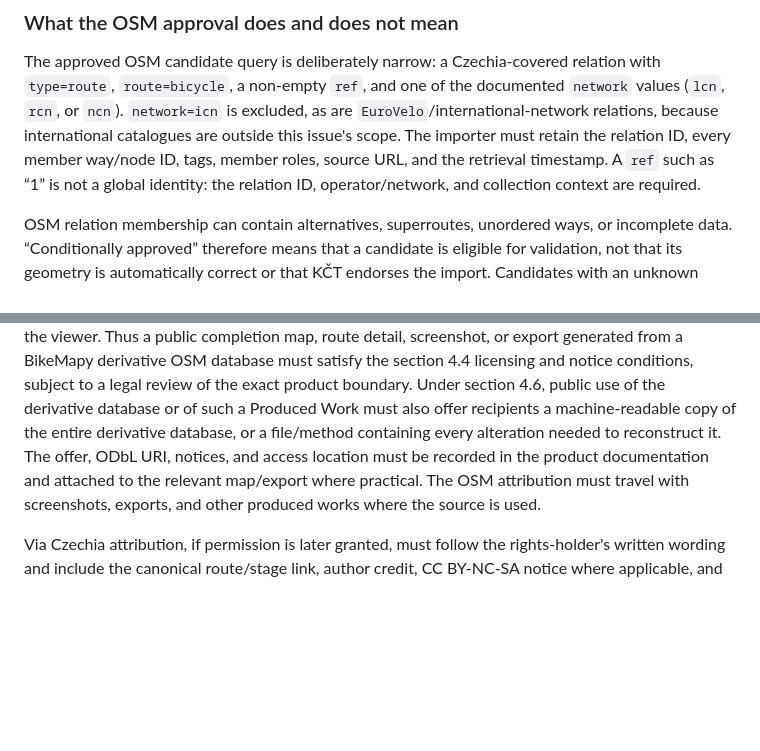
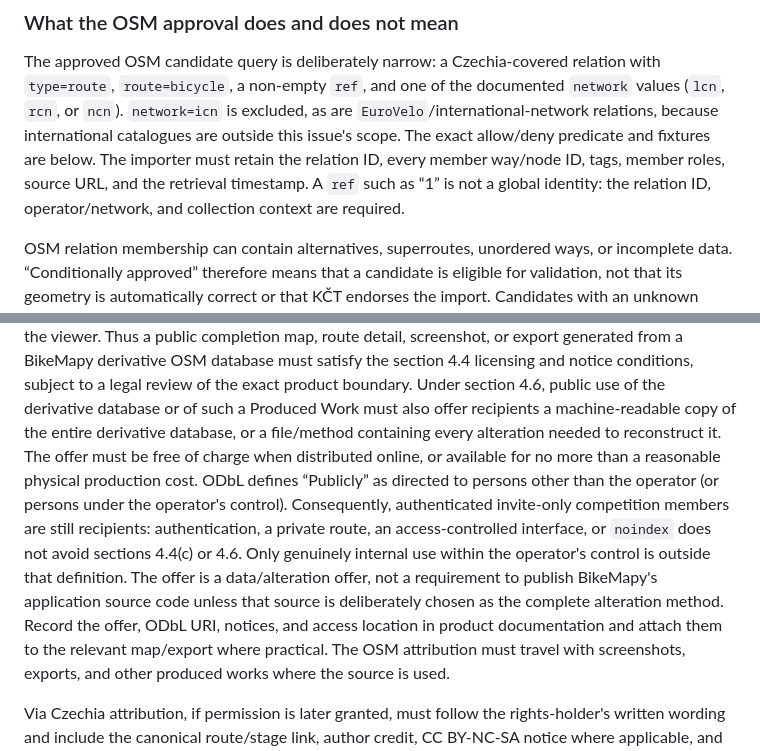
Before and after one commit to diamond447/BikeMapy, a Markdown page: docs/reference-route-sources.md, 2 parts joined by grey strips. Drawn GitHub-style; blank space fills up the shorter version.

```diff
--- a/docs/reference-route-sources.md
+++ b/docs/reference-route-sources.md
@@ -25,9 +25,10 @@ The approved OSM candidate query is deliberately narrow: a Czechia-covered
 relation with `type=route`, `route=bicycle`, a non-empty `ref`, and one of the
 documented `network` values (`lcn`, `rcn`, or `ncn`). `network=icn` is excluded,
 as are `EuroVelo`/international-network relations, because international
-catalogues are outside this issue's scope. The importer must retain the
-relation ID, every member way/node ID, tags, member roles, source URL, and the
-retrieval timestamp. A `ref` such as “1” is not a global identity:
+catalogues are outside this issue's scope. The exact allow/deny predicate and
+fixtures are below. The importer must retain the relation ID, every member
+way/node ID, tags, member roles, source URL, and the retrieval timestamp. A
+`ref` such as “1” is not a global identity:
 the relation ID, operator/network, and collection context are required.
 
 OSM relation membership can contain alternatives, superroutes, unordered ways,
@@ -166,8 +204,17 @@ licensing and notice conditions, subject to a legal review of the exact
 product boundary. Under section 4.6, public use of the derivative database or
 of such a Produced Work must also offer recipients a machine-readable copy of
 the entire derivative database, or a file/method containing every alteration
-needed to reconstruct it. The offer, ODbL URI, notices, and access location
-must be recorded in the product documentation and attached to the relevant
+needed to reconstruct it. The offer must be free of charge when distributed
+online, or available for no more than a reasonable physical production cost.
+ODbL defines “Publicly” as directed to persons other than the operator (or
+persons under the operator's control). Consequently, authenticated invite-only
+competition members are still recipients: authentication, a private route,
+an access-controlled interface, or `noindex` does not avoid sections 4.4(c) or
+4.6. Only genuinely internal use within the operator's control is outside that
+definition. The offer is a data/alteration offer, not a requirement to publish
+BikeMapy's application source code unless that source is deliberately chosen
+as the complete alteration method. Record the offer, ODbL URI, notices, and
+access location in product documentation and attach them to the relevant
 map/export where practical. The OSM attribution must travel with screenshots,
 exports, and other produced works where the source is used.
 
```
Also changed, not shown: other parts of docs/reference-route-sources.md (+47 -10 lines).
